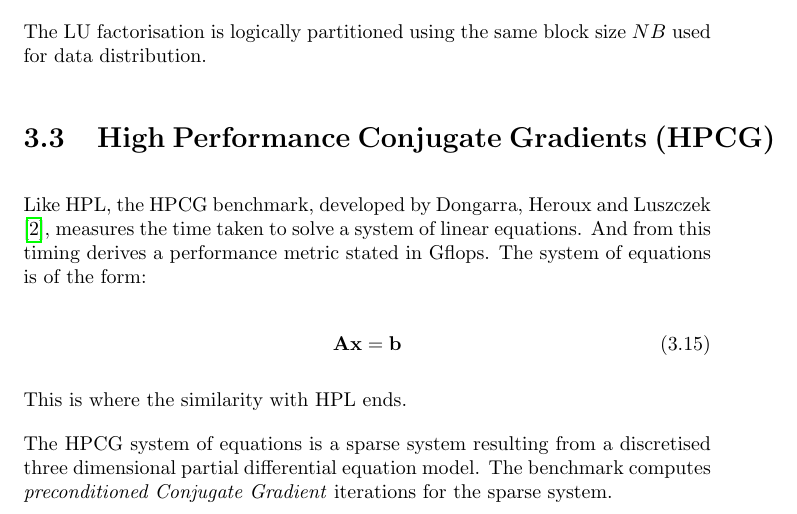
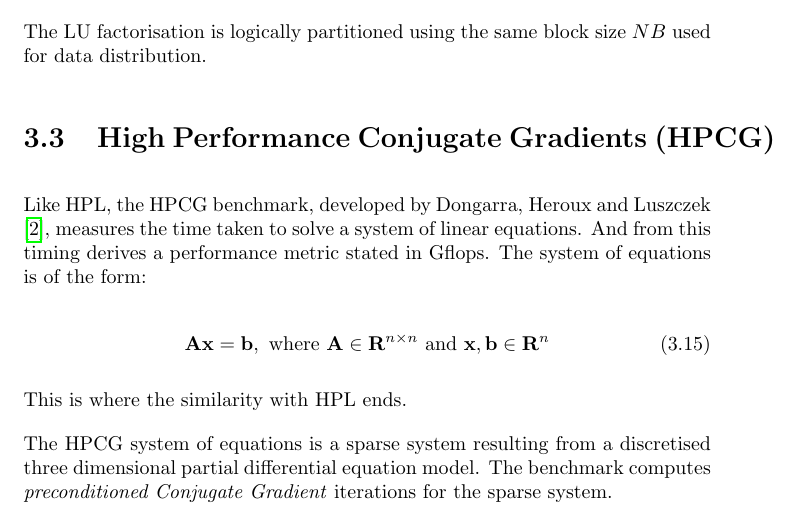
Before and after one commit to johnduffymsc/dissertation, a LaTeX thesis (dissertation.tex, which reads dissertation-chapter03.tex): part of page 40 of 88, cut so that both start at the same text. Compiled offline with pdfLaTeX.

Commit message:
Backup of work in progress.

```diff
--- a/dissertation-chapter03.tex
+++ b/dissertation-chapter03.tex
@@ -219,7 +219,7 @@ The LU factorisation is logically partitioned using the same block size $NB$ use
 Like HPL, the HPCG benchmark, developed by Dongarra, Heroux and Luszczek \cite{hpcg-benchmark}, measures the time taken to solve a system of linear equations. And from this timing derives a performance metric stated in Gflops. The system of equations is of the form:
 
 \begin{equation}
-\mathbf{Ax} = \mathbf{b}
+\mathbf{Ax} = \mathbf{b},\text{ where }\mathbf{A} \in \mathbf{R}^{n\times n}\text{ and }\mathbf{x}, \mathbf{b} \in \mathbf{R}^n
 \end{equation}
 
 This is where the similarity with HPL ends.
```
Also changed, not shown: dissertation.pdf.
